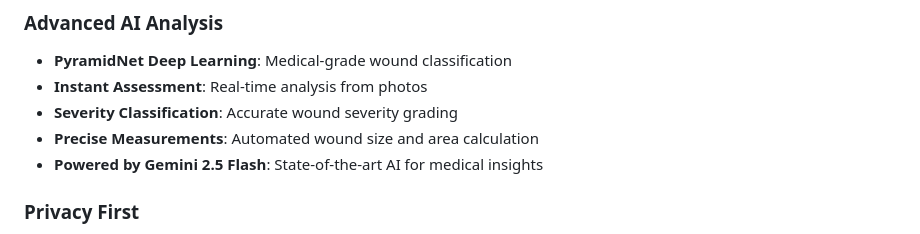
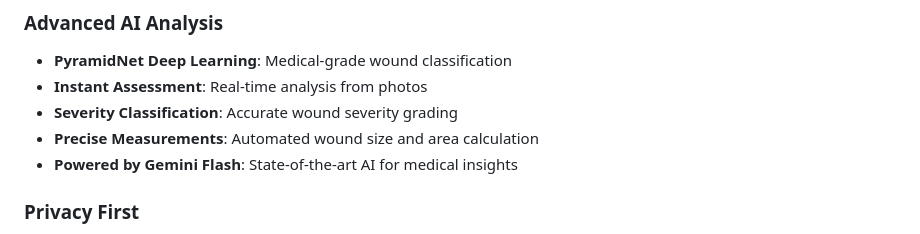
Before and after one commit to PratikBav/Wound_Wise, a Markdown page: README.md, the part around the change. GitHub-like rendering.

Commit message:
Update Gemini version in README

```diff
--- a/README.md
+++ b/README.md
@@ -21,7 +21,7 @@ Making professional wound assessment accessible to everyone - from healthcare pr
 - **Instant Assessment**: Real-time analysis from photos
 - **Severity Classification**: Accurate wound severity grading
 - **Precise Measurements**: Automated wound size and area calculation
-- **Powered by Gemini 2.5 Flash**: State-of-the-art AI for medical insights
+- **Powered by Gemini Flash**: State-of-the-art AI for medical insights
 
 ###  Privacy First
 
```
